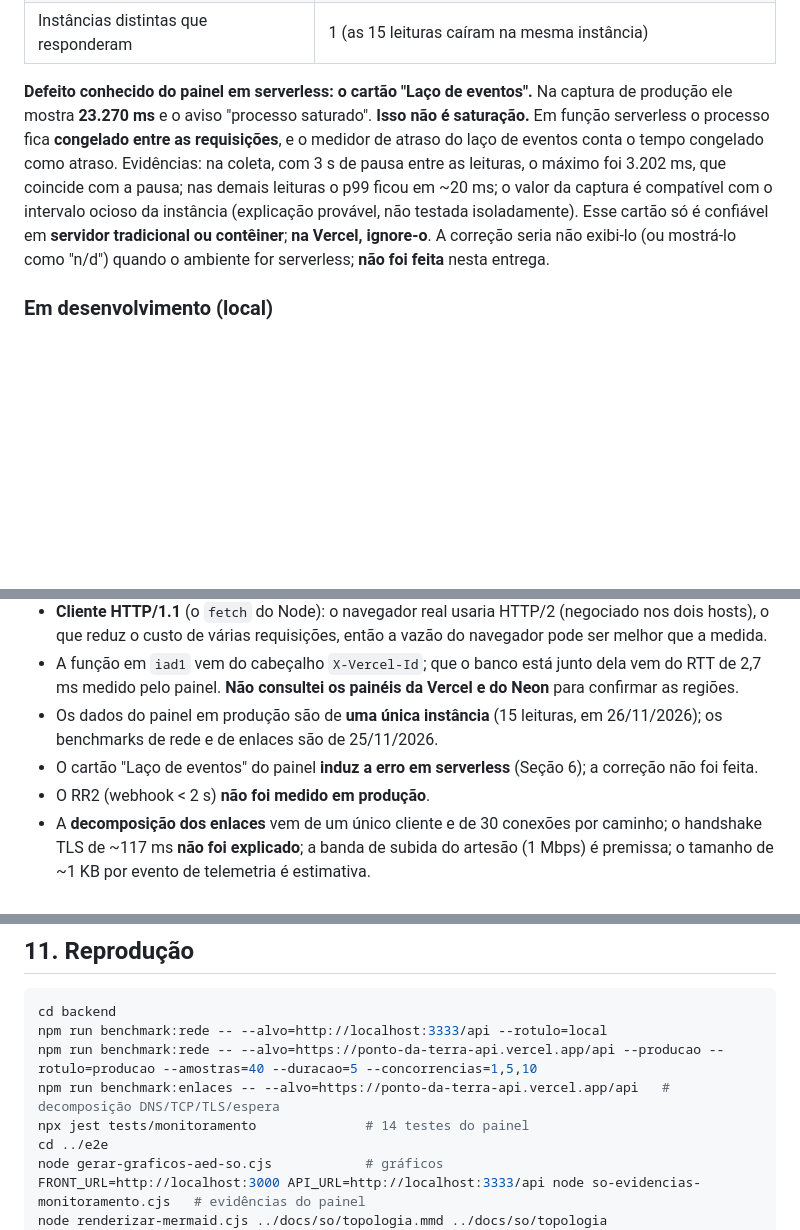
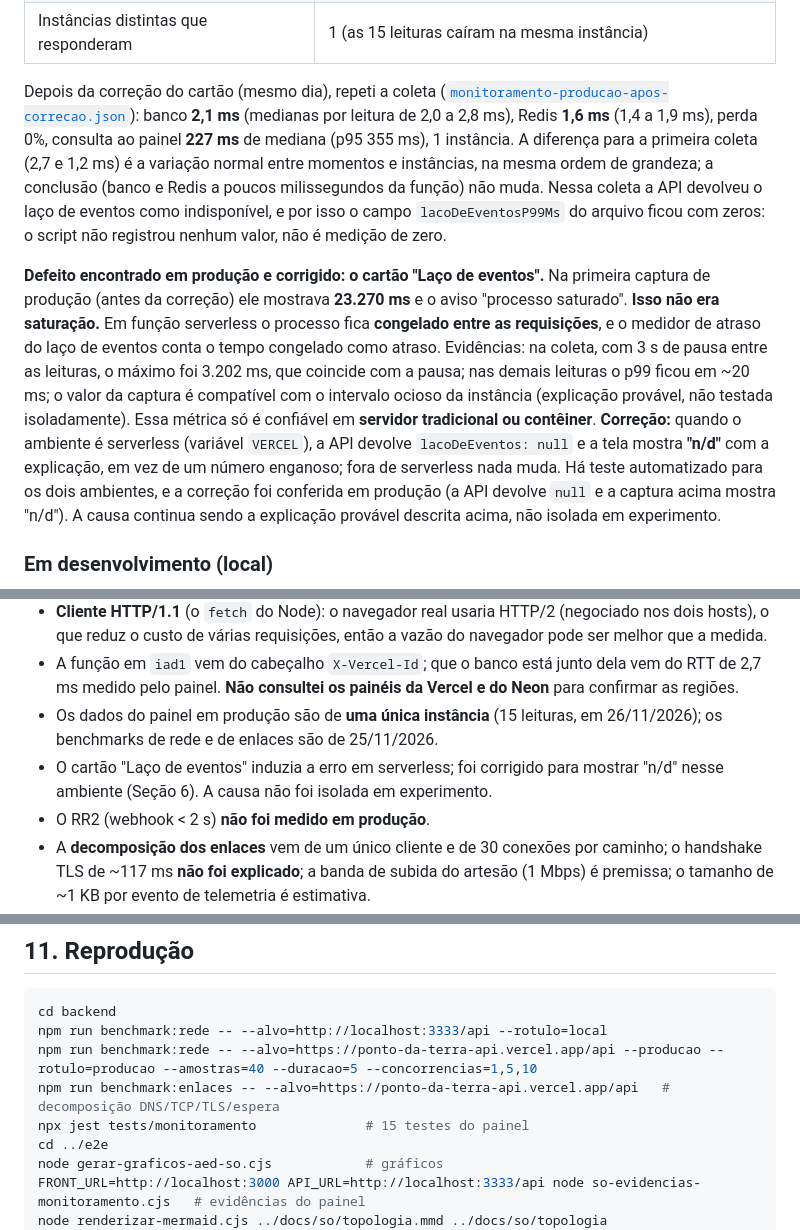
Before and after one commit to comparoto/Ponto-da-Terra, a Markdown page: docs/md/RELATORIO_SO_U2.md, 3 parts joined by grey strips. GitHub-like rendering; blank space fills up the shorter version.

```diff
--- a/docs/md/RELATORIO_SO_U2.md
+++ b/docs/md/RELATORIO_SO_U2.md
@@ -165,7 +165,9 @@ Coleta de 15 leituras (`npm run monitoramento:coletar`, 3 s entre elas; [`monito
 | Fila de eventos pendentes | 0 |
 | Instâncias distintas que responderam | 1 (as 15 leituras caíram na mesma instância) |
 
-**Defeito conhecido do painel em serverless: o cartão "Laço de eventos".** Na captura de produção ele mostra **23.270 ms** e o aviso "processo saturado". **Isso não é saturação.** Em função serverless o processo fica **congelado entre as requisições**, e o medidor de atraso do laço de eventos conta o tempo congelado como atraso. Evidências: na coleta, com 3 s de pausa entre as leituras, o máximo foi 3.202 ms, que coincide com a pausa; nas demais leituras o p99 ficou em ~20 ms; o valor da captura é compatível com o intervalo ocioso da instância (explicação provável, não testada isoladamente). Esse cartão só é confiável em **servidor tradicional ou contêiner**; **na Vercel, ignore-o**. A correção seria não exibi-lo (ou mostrá-lo como "n/d") quando o ambiente for serverless; **não foi feita** nesta entrega.
+Depois da correção do cartão (mesmo dia), repeti a coleta ([`monitoramento-producao-apos-correcao.json`](../so/resultados/monitoramento-producao-apos-correcao.json)): banco **2,1 ms** (medianas por leitura de 2,0 a 2,8 ms), Redis **1,6 ms** (1,4 a 1,9 ms), perda 0%, consulta ao painel **227 ms** de mediana (p95 355 ms), 1 instância. A diferença para a primeira coleta (2,7 e 1,2 ms) é a variação normal entre momentos e instâncias, na mesma ordem de grandeza; a conclusão (banco e Redis a poucos milissegundos da função) não muda. Nessa coleta a API devolveu o laço de eventos como indisponível, e por isso o campo `lacoDeEventosP99Ms` do arquivo ficou com zeros: o script não registrou nenhum valor, não é medição de zero.
+
+**Defeito encontrado em produção e corrigido: o cartão "Laço de eventos".** Na primeira captura de produção (antes da correção) ele mostrava **23.270 ms** e o aviso "processo saturado". **Isso não era saturação.** Em função serverless o processo fica **congelado entre as requisições**, e o medidor de atraso do laço de eventos conta o tempo congelado como atraso. Evidências: na coleta, com 3 s de pausa entre as leituras, o máximo foi 3.202 ms, que coincide com a pausa; nas demais leituras o p99 ficou em ~20 ms; o valor da captura é compatível com o intervalo ocioso da instância (explicação provável, não testada isoladamente). Essa métrica só é confiável em **servidor tradicional ou contêiner**. **Correção:** quando o ambiente é serverless (variável `VERCEL`), a API devolve `lacoDeEventos: null` e a tela mostra **"n/d"** com a explicação, em vez de um número enganoso; fora de serverless nada muda. Há teste automatizado para os dois ambientes, e a correção foi conferida em produção (a API devolve `null` e a captura acima mostra "n/d"). A causa continua sendo a explicação provável descrita acima, não isolada em experimento.
 
 ### Em desenvolvimento (local)
 
@@ -302,7 +304,7 @@ Vercel Hobby, site e API em projetos separados, deploy manual por linha de coman
 - **Cliente HTTP/1.1** (o `fetch` do Node): o navegador real usaria HTTP/2 (negociado nos dois hosts), o que reduz o custo de várias requisições, então a vazão do navegador pode ser melhor que a medida.
 - A função em `iad1` vem do cabeçalho `X-Vercel-Id`; que o banco está junto dela vem do RTT de 2,7 ms medido pelo painel. **Não consultei os painéis da Vercel e do Neon** para confirmar as regiões.
 - Os dados do painel em produção são de **uma única instância** (15 leituras, em 26/11/2026); os benchmarks de rede e de enlaces são de 25/11/2026.
-- O cartão "Laço de eventos" do painel **induz a erro em serverless** (Seção 6); a correção não foi feita.
+- O cartão "Laço de eventos" induzia a erro em serverless; foi corrigido para mostrar "n/d" nesse ambiente (Seção 6). A causa não foi isolada em experimento.
 - O RR2 (webhook < 2 s) **não foi medido em produção**.
 - A **decomposição dos enlaces** vem de um único cliente e de 30 conexões por caminho; o handshake TLS de ~117 ms **não foi explicado**; a banda de subida do artesão (1 Mbps) é premissa; o tamanho de ~1 KB por evento de telemetria é estimativa.
 - O **reenvio com *backoff*** e o envio em lote de ajustes de estoque são **proposta**, não código.
@@ -315,7 +317,7 @@ cd backend
 npm run benchmark:rede -- --alvo=http://localhost:3333/api --rotulo=local
 npm run benchmark:rede -- --alvo=https://ponto-da-terra-api.vercel.app/api --producao --rotulo=producao --amostras=40 --duracao=5 --concorrencias=1,5,10
 npm run benchmark:enlaces -- --alvo=https://ponto-da-terra-api.vercel.app/api   # decomposição DNS/TCP/TLS/espera
-npx jest tests/monitoramento              # 14 testes do painel
+npx jest tests/monitoramento              # 15 testes do painel
 cd ../e2e
 node gerar-graficos-aed-so.cjs            # gráficos
 FRONT_URL=http://localhost:3000 API_URL=http://localhost:3333/api node so-evidencias-monitoramento.cjs   # evidências do painel
```
Also changed, not shown: other parts of docs/md/RELATORIO_SO_U2.md (+4 -4 lines), README.md (+3 -3 lines), docs/so/evidencias/monitoramento-painel-celular-producao.png, docs/so/evidencias/monitoramento-painel-producao.png, 3 other files.
